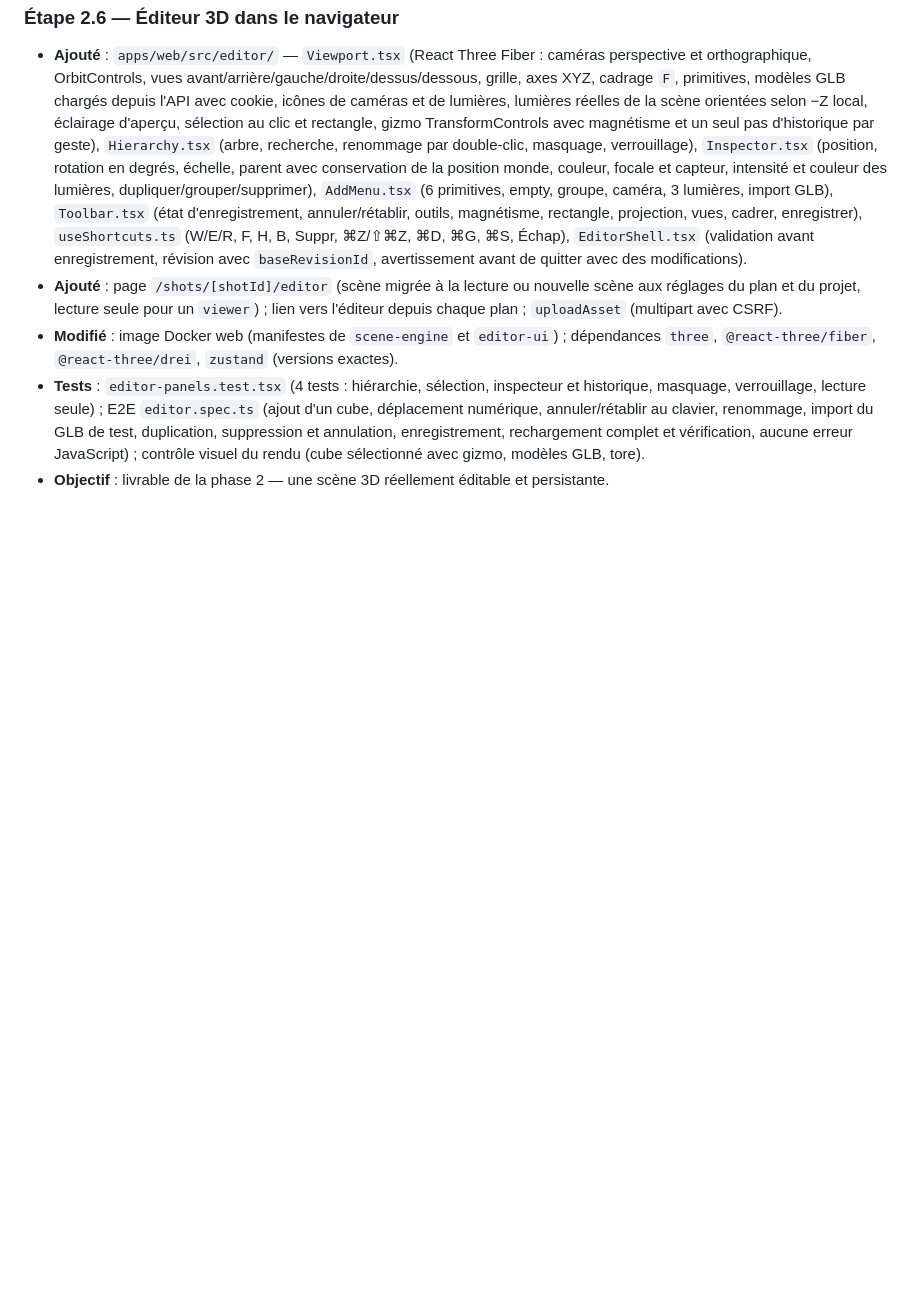
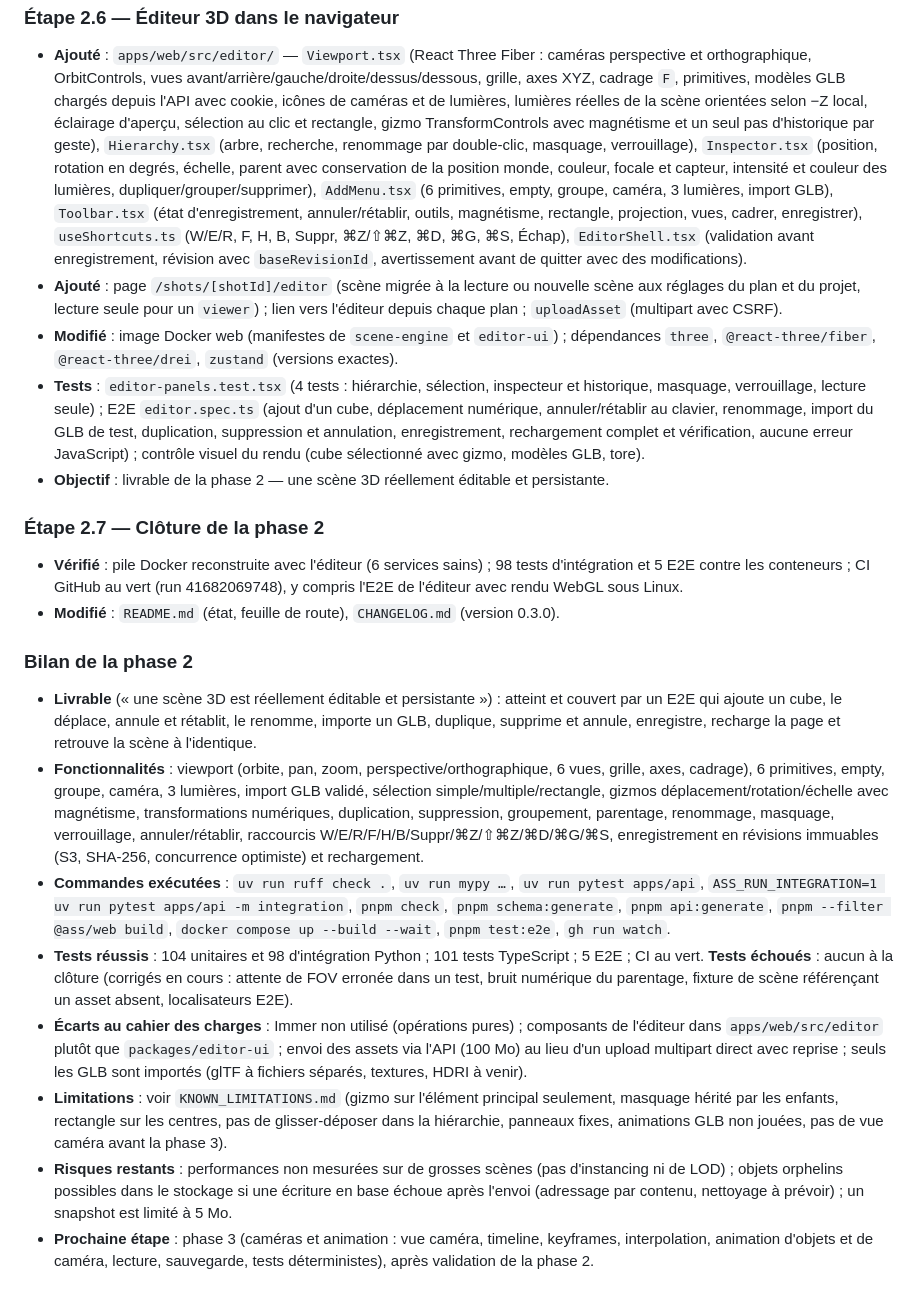
Before and after one commit to gozpie/VALIDEO, a Markdown page: rapport.md, the part around the change. GitHub-like rendering; blank space fills up the shorter version.

```diff
--- a/rapport.md
+++ b/rapport.md
@@ -171,3 +171,17 @@ import GLB, sauvegarde et rechargement) ; 2.7 clôture.
 - **Modifié** : image Docker web (manifestes de `scene-engine` et `editor-ui`) ; dépendances `three`, `@react-three/fiber`, `@react-three/drei`, `zustand` (versions exactes).
 - **Tests** : `editor-panels.test.tsx` (4 tests : hiérarchie, sélection, inspecteur et historique, masquage, verrouillage, lecture seule) ; E2E `editor.spec.ts` (ajout d'un cube, déplacement numérique, annuler/rétablir au clavier, renommage, import du GLB de test, duplication, suppression et annulation, enregistrement, rechargement complet et vérification, aucune erreur JavaScript) ; contrôle visuel du rendu (cube sélectionné avec gizmo, modèles GLB, tore).
 - **Objectif** : livrable de la phase 2 — une scène 3D réellement éditable et persistante.
+
+### Étape 2.7 — Clôture de la phase 2
+- **Vérifié** : pile Docker reconstruite avec l'éditeur (6 services sains) ; 98 tests d'intégration et 5 E2E contre les conteneurs ; CI GitHub au vert (run 41682069748), y compris l'E2E de l'éditeur avec rendu WebGL sous Linux.
+- **Modifié** : `README.md` (état, feuille de route), `CHANGELOG.md` (version 0.3.0).
+
+### Bilan de la phase 2
+- **Livrable** (« une scène 3D est réellement éditable et persistante ») : atteint et couvert par un E2E qui ajoute un cube, le déplace, annule et rétablit, le renomme, importe un GLB, duplique, supprime et annule, enregistre, recharge la page et retrouve la scène à l'identique.
+- **Fonctionnalités** : viewport (orbite, pan, zoom, perspective/orthographique, 6 vues, grille, axes, cadrage), 6 primitives, empty, groupe, caméra, 3 lumières, import GLB validé, sélection simple/multiple/rectangle, gizmos déplacement/rotation/échelle avec magnétisme, transformations numériques, duplication, suppression, groupement, parentage, renommage, masquage, verrouillage, annuler/rétablir, raccourcis W/E/R/F/H/B/Suppr/⌘Z/⇧⌘Z/⌘D/⌘G/⌘S, enregistrement en révisions immuables (S3, SHA-256, concurrence optimiste) et rechargement.
+- **Commandes exécutées** : `uv run ruff check .`, `uv run mypy …`, `uv run pytest apps/api`, `ASS_RUN_INTEGRATION=1 uv run pytest apps/api -m integration`, `pnpm check`, `pnpm schema:generate`, `pnpm api:generate`, `pnpm --filter @ass/web build`, `docker compose up --build --wait`, `pnpm test:e2e`, `gh run watch`.
+- **Tests réussis** : 104 unitaires et 98 d'intégration Python ; 101 tests TypeScript ; 5 E2E ; CI au vert. **Tests échoués** : aucun à la clôture (corrigés en cours : attente de FOV erronée dans un test, bruit numérique du parentage, fixture de scène référençant un asset absent, localisateurs E2E).
+- **Écarts au cahier des charges** : Immer non utilisé (opérations pures) ; composants de l'éditeur dans `apps/web/src/editor` plutôt que `packages/editor-ui` ; envoi des assets via l'API (100 Mo) au lieu d'un upload multipart direct avec reprise ; seuls les GLB sont importés (glTF à fichiers séparés, textures, HDRI à venir).
+- **Limitations** : voir `KNOWN_LIMITATIONS.md` (gizmo sur l'élément principal seulement, masquage hérité par les enfants, rectangle sur les centres, pas de glisser-déposer dans la hiérarchie, panneaux fixes, animations GLB non jouées, pas de vue caméra avant la phase 3).
+- **Risques restants** : performances non mesurées sur de grosses scènes (pas d'instancing ni de LOD) ; objets orphelins possibles dans le stockage si une écriture en base échoue après l'envoi (adressage par contenu, nettoyage à prévoir) ; un snapshot est limité à 5 Mo.
+- **Prochaine étape** : phase 3 (caméras et animation : vue caméra, timeline, keyframes, interpolation, animation d'objets et de caméra, lecture, sauvegarde, tests déterministes), après validation de la phase 2.
```
Also changed, not shown: ai-scene-studio/CHANGELOG.md (+2 -0 lines), ai-scene-studio/README.md (+7 -6 lines).
